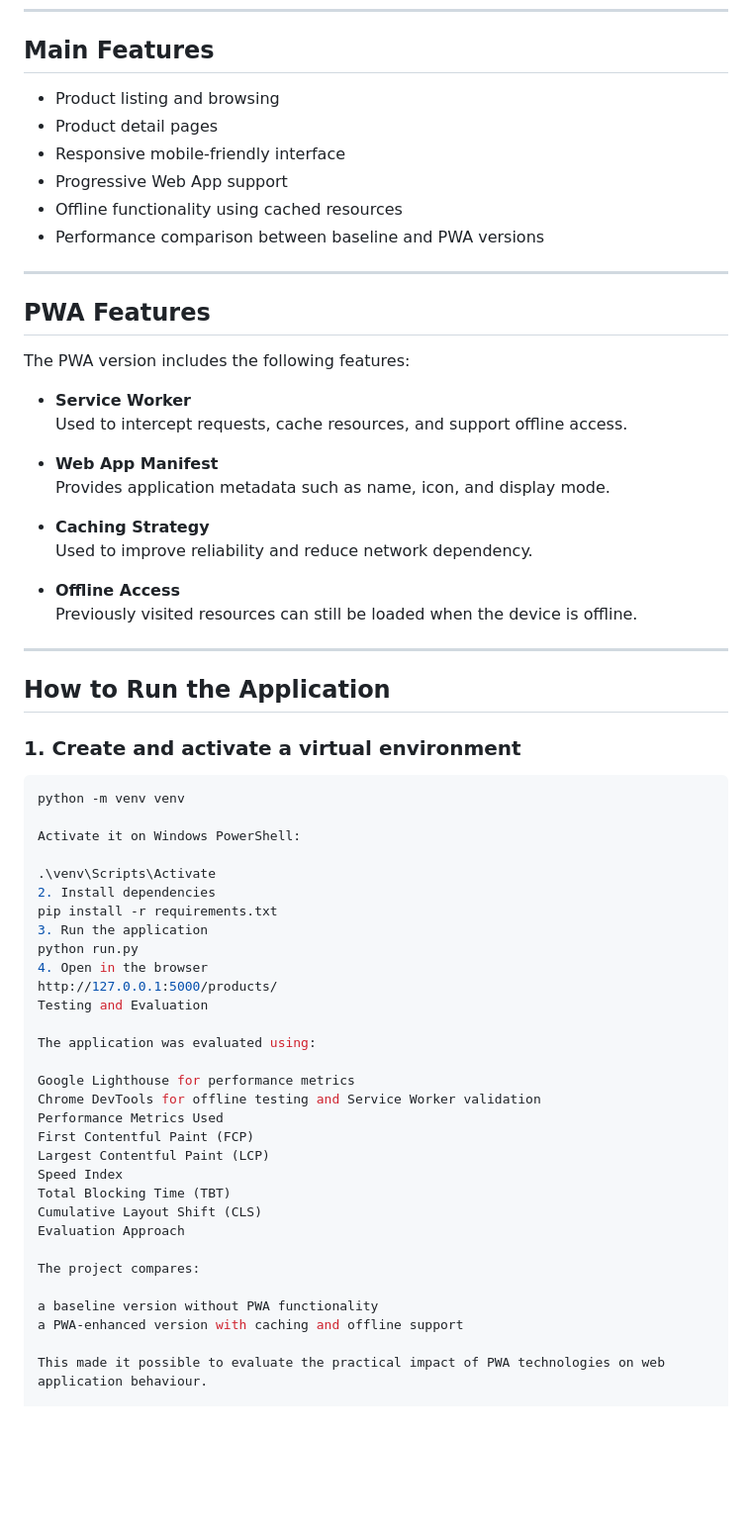
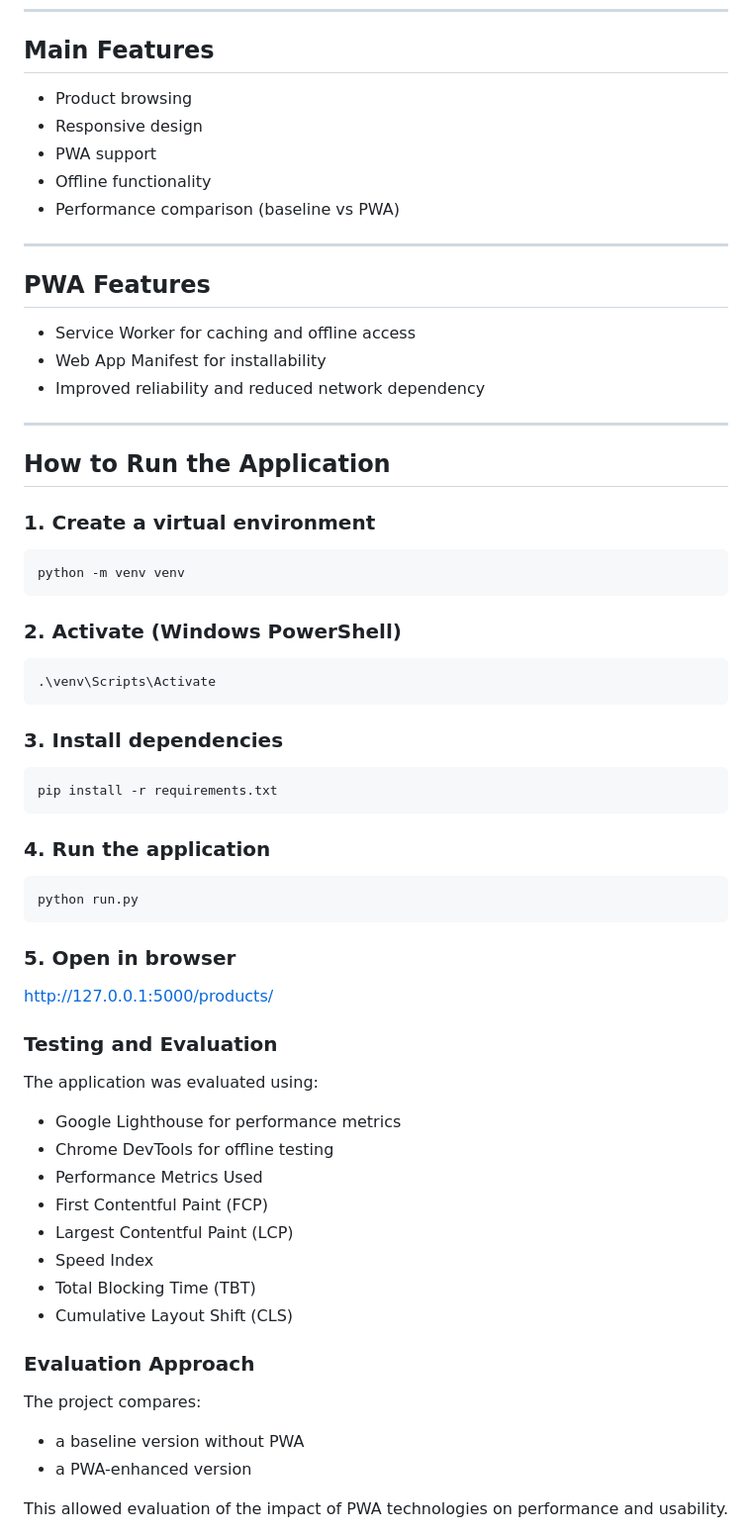
Before and after one commit to Luismendoza77/fyp-pwa-ecommerce, a Markdown page: README.md, the part around one of its changes. Shown at 99% size. GitHub-like rendering; blank space fills up the shorter version.

Commit message:
Revise README for clarity and formatting improvements
Updated README.md to improve clarity and formatting.

````diff
--- a/README.md
+++ b/README.md
@@ -65,67 +60,62 @@ The project is organised into backend, frontend, and PWA-related components.
 
 ## Main Features
 
-- Product listing and browsing
-- Product detail pages
-- Responsive mobile-friendly interface
-- Progressive Web App support
-- Offline functionality using cached resources
-- Performance comparison between baseline and PWA versions
+- Product browsing
+- Responsive design
+- PWA support
+- Offline functionality
+- Performance comparison (baseline vs PWA)
 
 ---
 
 ## PWA Features
 
-The PWA version includes the following features:
-
-- **Service Worker**
-  Used to intercept requests, cache resources, and support offline access.
-
-- **Web App Manifest**
-  Provides application metadata such as name, icon, and display mode.
-
-- **Caching Strategy**
-  Used to improve reliability and reduce network dependency.
-
-- **Offline Access**
-  Previously visited resources can still be loaded when the device is offline.
+- Service Worker for caching and offline access
+- Web App Manifest for installability
+- Improved reliability and reduced network dependency
 
 ---
 
 ## How to Run the Application
 
-### 1. Create and activate a virtual environment
+### 1. Create a virtual environment
 
 ```bash
 python -m venv venv
+```
+### 2. Activate (Windows PowerShell)
+```powershell
+.\venv\Scripts\Activate
+```
+### 3. Install dependencies
+```bash
+pip install -r requirements.txt
+```
+### 4. Run the application
+```bash
+python run.py
+```
+### 5. Open in browser
+http://127.0.0.1:5000/products/
 
-Activate it on Windows PowerShell:
-
-.\venv\Scripts\Activate
-2. Install dependencies
-pip install -r requirements.txt
-3. Run the application
-python run.py
-4. Open in the browser
-http://127.0.0.1:5000/products/
-Testing and Evaluation
+### Testing and Evaluation
 
 The application was evaluated using:
 
-Google Lighthouse for performance metrics
-Chrome DevTools for offline testing and Service Worker validation
-Performance Metrics Used
-First Contentful Paint (FCP)
-Largest Contentful Paint (LCP)
-Speed Index
-Total Blocking Time (TBT)
-Cumulative Layout Shift (CLS)
-Evaluation Approach
+- Google Lighthouse for performance metrics
+- Chrome DevTools for offline testing
+- Performance Metrics Used
+- First Contentful Paint (FCP)
+- Largest Contentful Paint (LCP)
+- Speed Index
+- Total Blocking Time (TBT)
+- Cumulative Layout Shift (CLS)
+### Evaluation Approach
 
 The project compares:
 
-a baseline version without PWA functionality
-a PWA-enhanced version with caching and offline support
+- a baseline version without PWA
+- a PWA-enhanced version
 
-This made it possible to evaluate the practical impact of PWA technologies on web application behaviour.
+This allowed evaluation of the impact of PWA technologies on performance and usability.
 
````
Also changed, not shown: other parts of README.md (+50 -65 lines).
